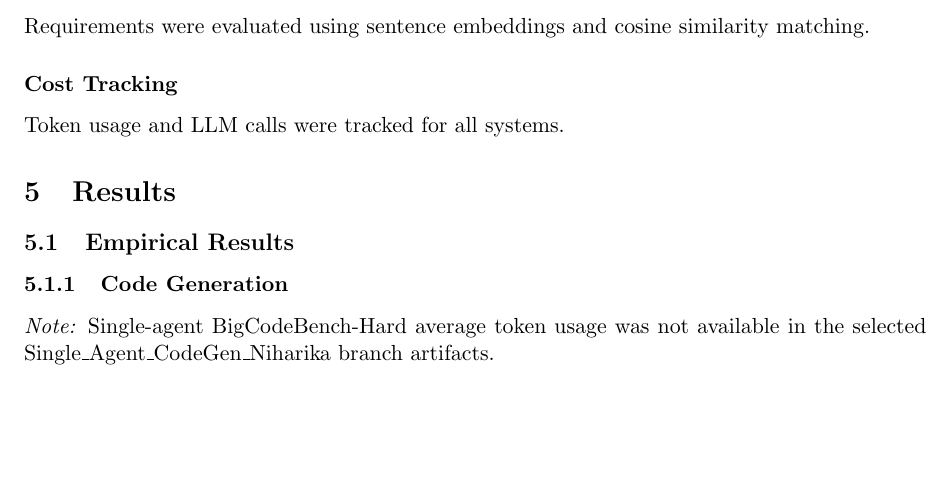
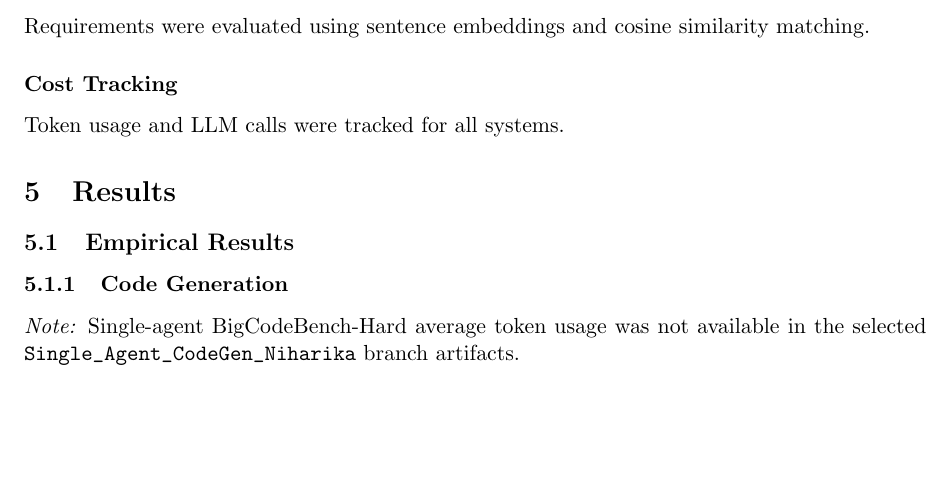
Before and after one commit to gauthamys/CS540_Course_Project, a LaTeX document (report_karthik.tex): part of page 6 of 8, cut so that both start at the same text. Compiled offline with pdfLaTeX.

Commit message:
Polish branch-name formatting in report note
Agent-Logs-Url: https://github.com/gauthamys/CS540_Course_Project/sessions/39cf94f7-a117-4d3f-a624-c984c9633499

Co-authored-by: Superkart <51130523+Superkart@users.noreply.github.com>

```diff
--- a/report_karthik.tex
+++ b/report_karthik.tex
@@ -308,7 +308,7 @@ Multi-Agent V1 & BigCodeBench-Hard & 148 & 37.8\% & 5718 \\
 \end{tabular}
 \caption{Code generation results}
 \end{table}
-\noindent\textit{Note:} Single-agent BigCodeBench-Hard average token usage was not available in the selected Single\_Agent\_CodeGen\_Niharika branch artifacts.
+\noindent\textit{Note:} Single-agent BigCodeBench-Hard average token usage was not available in the selected \verb|Single_Agent_CodeGen_Niharika| branch artifacts.
 
 \subsubsection{Requirements Elicitation}
 
```
